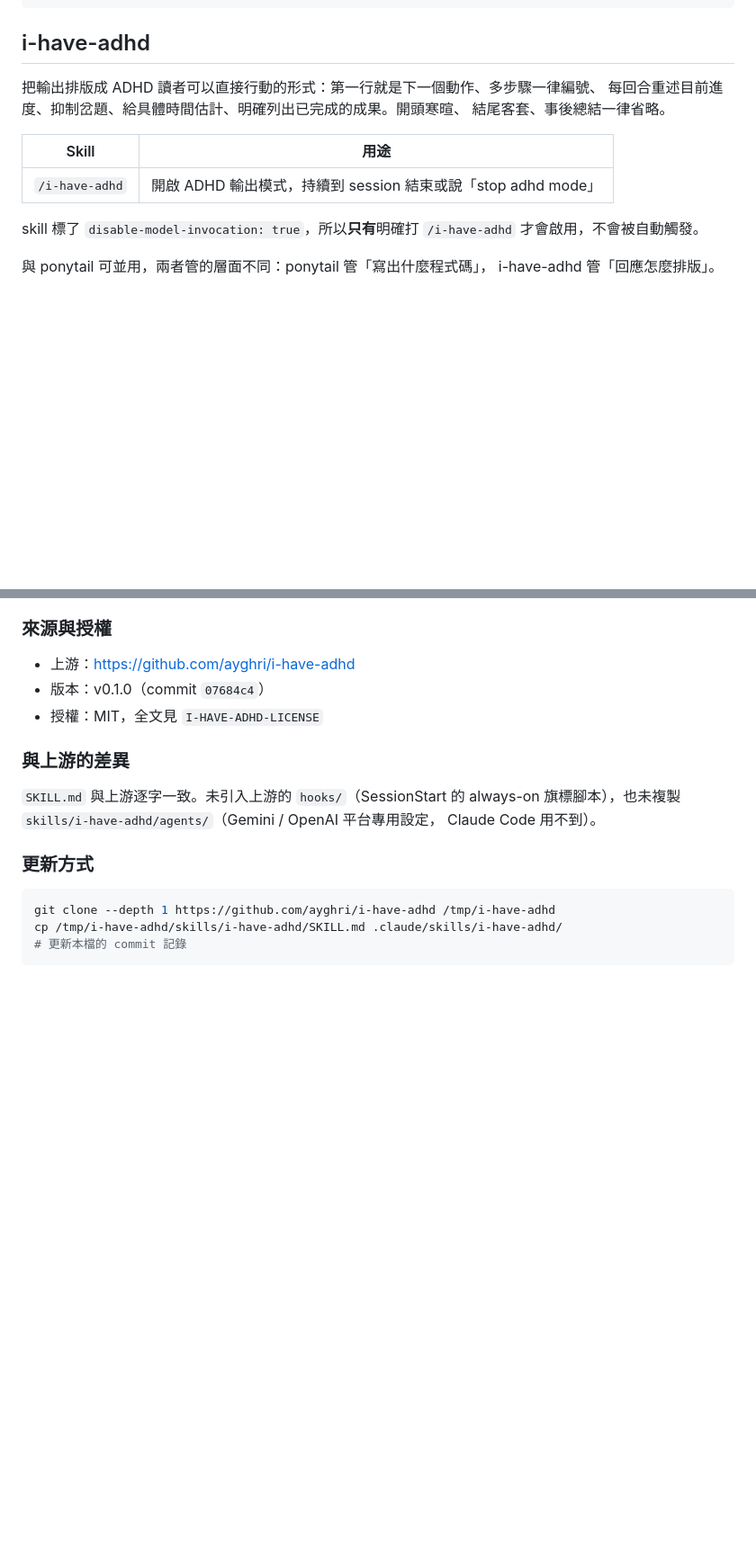
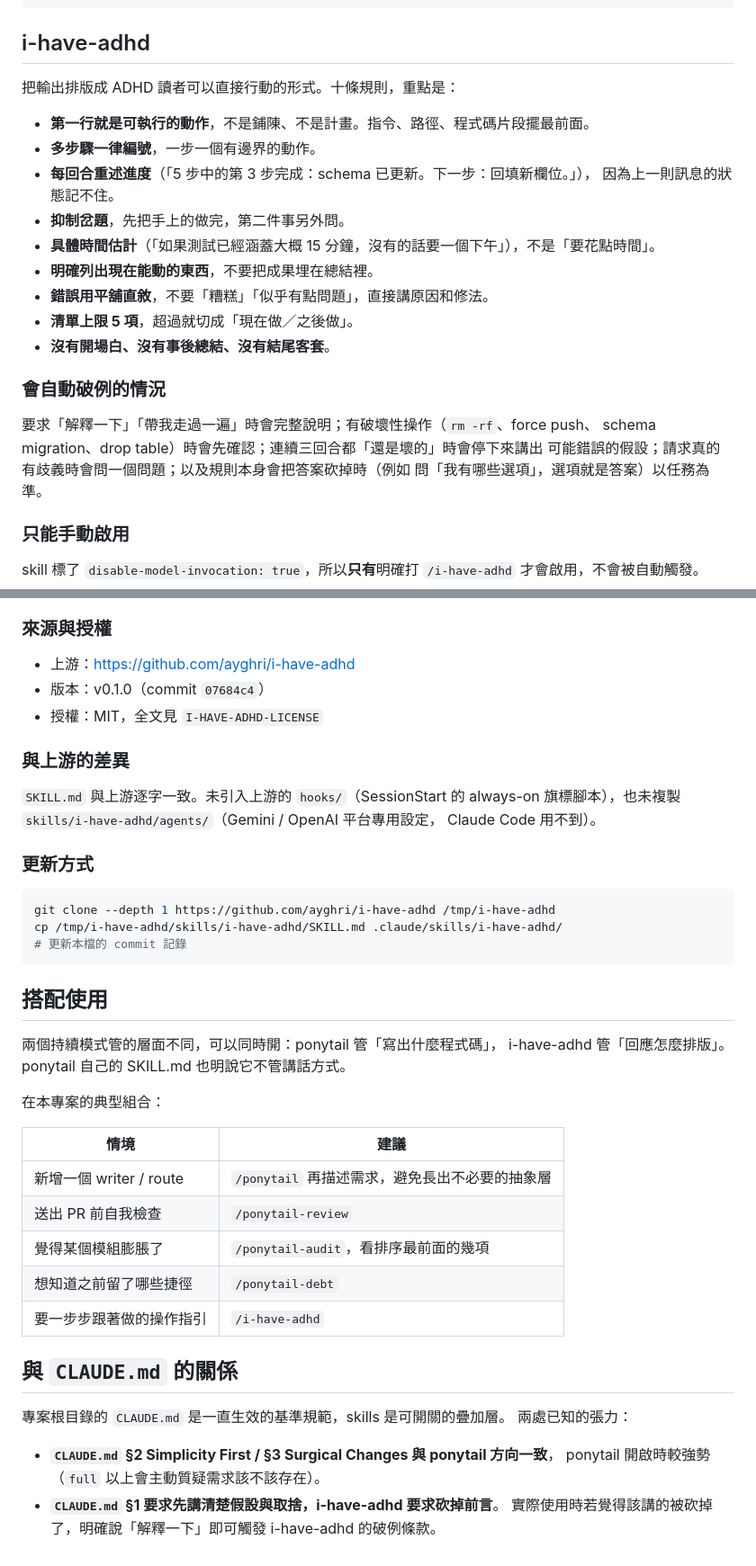
Before and after one commit to jjaass9507/SQL_agent, a Markdown page: .claude/skills/README.md, 2 parts joined by grey strips. Shown at 90% size. Drawn GitHub-style; blank space fills up the shorter version.

````diff
--- a/.claude/skills/README.md
+++ b/.claude/skills/README.md
@@ -41,19 +110,30 @@ cp -r /tmp/ponytail/skills/. .claude/skills/
 
 ## i-have-adhd
 
-把輸出排版成 ADHD 讀者可以直接行動的形式：第一行就是下一個動作、多步驟一律編號、
-每回合重述目前進度、抑制岔題、給具體時間估計、明確列出已完成的成果。開頭寒暄、
-結尾客套、事後總結一律省略。
+把輸出排版成 ADHD 讀者可以直接行動的形式。十條規則，重點是：
 
-| Skill | 用途 |
-|-------|------|
-| `/i-have-adhd` | 開啟 ADHD 輸出模式，持續到 session 結束或說「stop adhd mode」 |
+- **第一行就是可執行的動作**，不是鋪陳、不是計畫。指令、路徑、程式碼片段擺最前面。
+- **多步驟一律編號**，一步一個有邊界的動作。
+- **每回合重述進度**（「5 步中的第 3 步完成：schema 已更新。下一步：回填新欄位。」），
+  因為上一則訊息的狀態記不住。
+- **抑制岔題**，先把手上的做完，第二件事另外問。
+- **具體時間估計**（「如果測試已經涵蓋大概 15 分鐘，沒有的話要一個下午」），不是「要花點時間」。
+- **明確列出現在能動的東西**，不要把成果埋在總結裡。
+- **錯誤用平舖直敘**，不要「糟糕」「似乎有點問題」，直接講原因和修法。
+- **清單上限 5 項**，超過就切成「現在做／之後做」。
+- **沒有開場白、沒有事後總結、沒有結尾客套**。
+
+### 會自動破例的情況
+
+要求「解釋一下」「帶我走過一遍」時會完整說明；有破壞性操作（`rm -rf`、force push、
+schema migration、drop table）時會先確認；連續三回合都「還是壞的」時會停下來講出
+可能錯誤的假設；請求真的有歧義時會問一個問題；以及規則本身會把答案砍掉時（例如
+問「我有哪些選項」，選項就是答案）以任務為準。
+
+### 只能手動啟用
 
 skill 標了 `disable-model-invocation: true`，所以**只有**明確打 `/i-have-adhd`
 才會啟用，不會被自動觸發。
-
-與 ponytail 可並用，兩者管的層面不同：ponytail 管「寫出什麼程式碼」，
-i-have-adhd 管「回應怎麼排版」。
 
 ### 來源與授權
 
@@ -74,3 +154,29 @@ git clone --depth 1 https://github.com/ayghri/i-have-adhd /tmp/i-have-adhd
 cp /tmp/i-have-adhd/skills/i-have-adhd/SKILL.md .claude/skills/i-have-adhd/
 # 更新本檔的 commit 記錄
 ```
+
+## 搭配使用
+
+兩個持續模式管的層面不同，可以同時開：ponytail 管「寫出什麼程式碼」，
+i-have-adhd 管「回應怎麼排版」。ponytail 自己的 SKILL.md 也明說它不管講話方式。
+
+在本專案的典型組合：
+
+| 情境 | 建議 |
+|------|------|
+| 新增一個 writer / route | `/ponytail` 再描述需求，避免長出不必要的抽象層 |
+| 送出 PR 前自我檢查 | `/ponytail-review` |
+| 覺得某個模組膨脹了 | `/ponytail-audit`，看排序最前面的幾項 |
+| 想知道之前留了哪些捷徑 | `/ponytail-debt` |
+| 要一步步跟著做的操作指引 | `/i-have-adhd` |
+
+## 與 `CLAUDE.md` 的關係
+
+專案根目錄的 `CLAUDE.md` 是一直生效的基準規範，skills 是可開關的疊加層。
+兩處已知的張力：
+
+- **`CLAUDE.md` §2 Simplicity First / §3 Surgical Changes 與 ponytail 方向一致**，
+  ponytail 開啟時較強勢（`full` 以上會主動質疑需求該不該存在）。
+- **`CLAUDE.md` §1 要求先講清楚假設與取捨，i-have-adhd 要求砍掉前言**。
+  實際使用時若覺得該講的被砍掉了，明確說「解釋一下」即可觸發 i-have-adhd
+  的破例條款。
````
Also changed, not shown: other parts of .claude/skills/README.md (+81 -12 lines).
